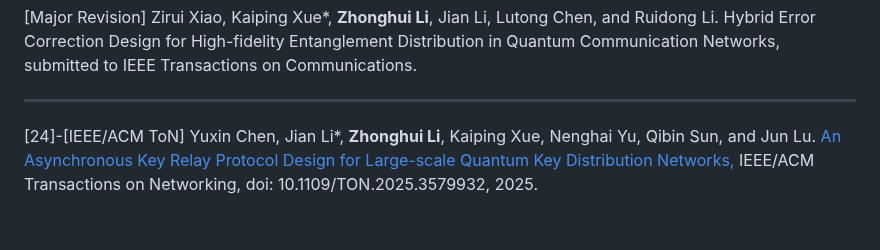
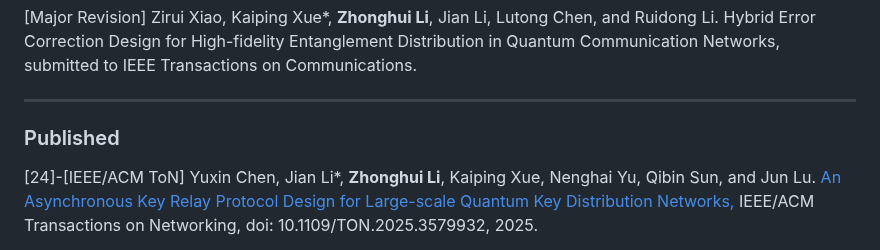
Before and after one commit to lzhstone95/Homepage, a Markdown page: contents/publications.md, the part around the change. GitHub-like rendering; blank space fills up the shorter version.

```diff
--- a/contents/publications.md
+++ b/contents/publications.md
@@ -15,6 +15,8 @@
 <p style="text-align:justify"><span style="color: crimson;">[Major Revision]</span> Zirui Xiao, Kaiping Xue*, <b>Zhonghui Li</b>, Jian Li, Lutong Chen, and Ruidong Li. Hybrid Error Correction Design for High-fidelity Entanglement Distribution in Quantum Communication Networks, submitted to IEEE Transactions on Communications.</p>
 
 <hr style="border-top: 3px solid black;">
+
+### Published
 
 <p style="text-align:justify"><span style="color: crimson;">[24]-[IEEE/ACM ToN]</span> Yuxin Chen, Jian Li*, <b>Zhonghui Li</b>, Kaiping Xue, Nenghai Yu, Qibin Sun, and Jun Lu. <a href="https://ieeexplore.ieee.org/document/11048413" style="color: rgb(57, 115, 142);">An Asynchronous Key Relay Protocol Design for Large-scale Quantum Key Distribution Networks,</a> <span style="font-style: italic;">IEEE/ACM Transactions on Networking</span>, doi: 10.1109/TON.2025.3579932, 2025.</p>
 
```
